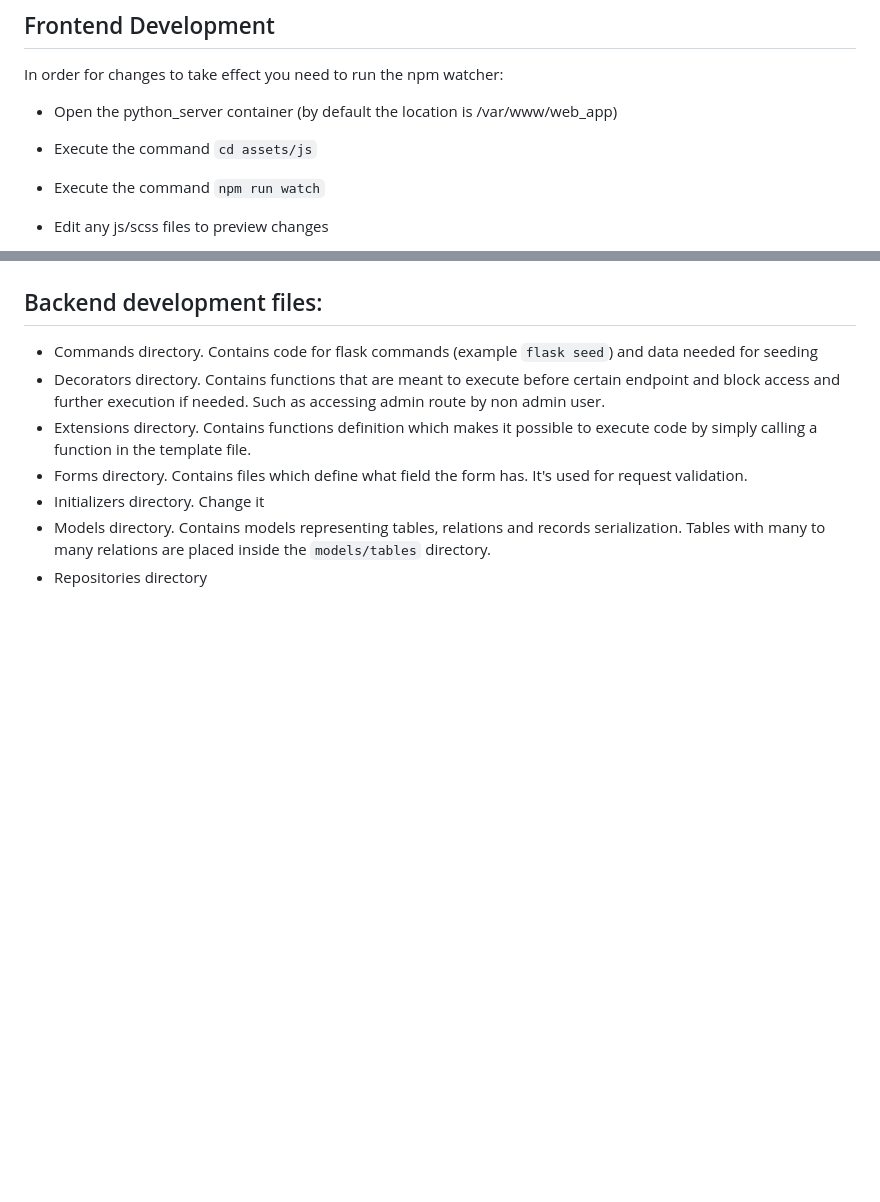
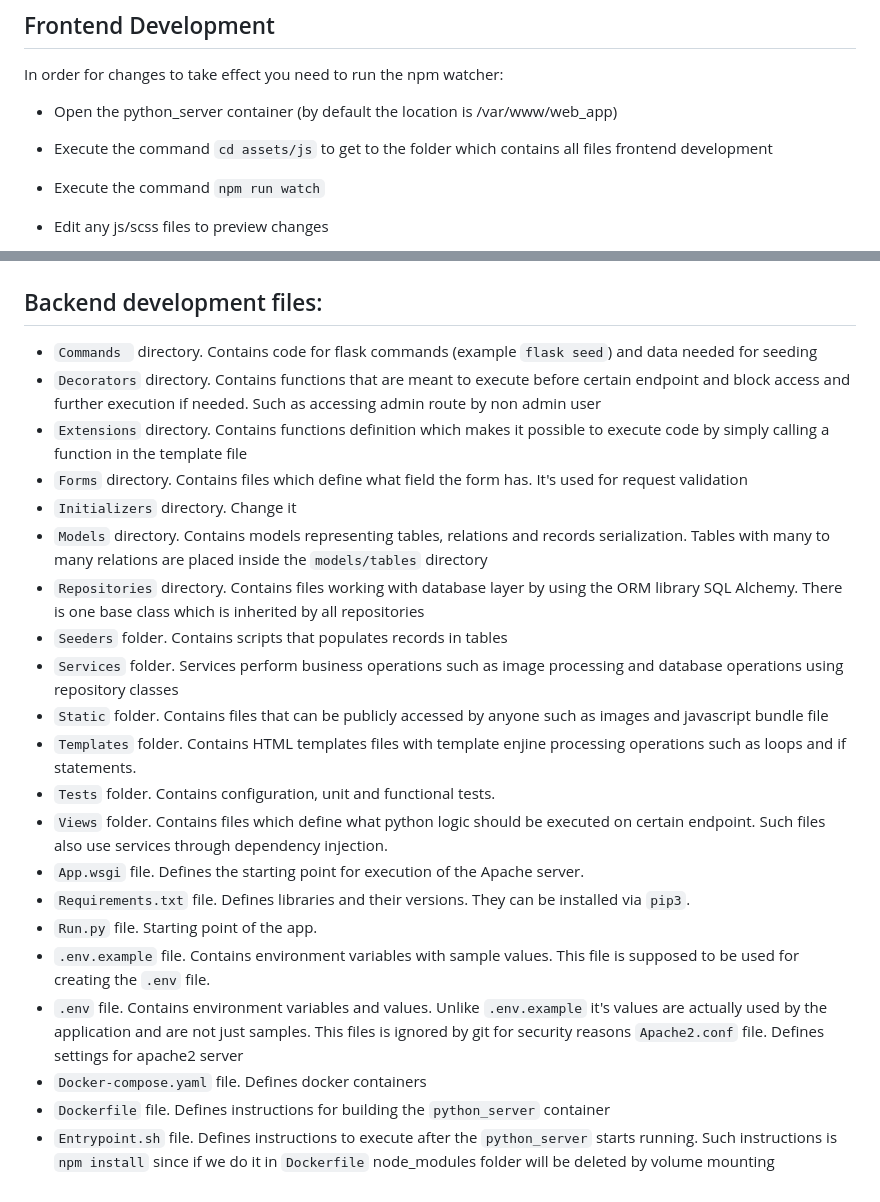
Before and after one commit to YoanEnchev/Cars-Marketplace, a Markdown page: README.md, 2 parts joined by grey strips. Drawn GitHub-style; blank space fills up the shorter version.

```diff
--- a/README.md
+++ b/README.md
@@ -41,7 +41,7 @@ In order for changes to take effect you need to run the npm watcher:
 
 - Open the python_server container (by default the location is /var/www/web_app)
 
-- Execute the command `cd assets/js`
+- Execute the command `cd assets/js` to get to the folder which contains all files frontend development
 
 - Execute the command `npm run watch`
 
@@ -114,10 +114,25 @@ Indicates the attributes and relationship of the database tables:
 
 ## Backend development files:
 
-- Commands directory. Contains code for flask commands (example `flask seed`) and data needed for seeding
-- Decorators directory. Contains functions that are meant to execute before certain endpoint and block access and further execution if needed. Such as accessing admin route by non admin user.
-- Extensions directory. Contains functions definition which makes it possible to execute code by simply calling a function in the template file.
-- Forms directory. Contains files which define what field the form has. It's used for request validation.
--  Initializers directory. Change it
--  Models directory. Contains models representing tables, relations and records serialization. Tables with many to many relations are placed inside the `models/tables` directory.
-- Repositories directory
+- `Commands ` directory. Contains code for flask commands (example `flask seed`) and data needed for seeding
+- `Decorators` directory. Contains functions that are meant to execute before certain endpoint and block access and further execution if needed. Such as accessing admin route by non admin user
+- `Extensions` directory. Contains functions definition which makes it possible to execute code by simply calling a function in the template file
+- `Forms` directory. Contains files which define what field the form has. It's used for request validation
+-  `Initializers` directory. Change it
+-  `Models` directory. Contains models representing tables, relations and records serialization. Tables with many to many relations are placed inside the `models/tables` directory
+- `Repositories` directory. Contains files working with database layer by using the ORM library SQL Alchemy. There is one base class which is inherited by all repositories
+- `Seeders` folder. Contains scripts that populates records in tables
+- `Services` folder. Services perform business operations such as image processing and database operations using repository classes
+- `Static` folder. Contains files that can be publicly accessed by anyone such as images and javascript bundle file
+- `Templates` folder. Contains HTML templates files with template enjine processing operations such as loops and if statements.
+- `Tests` folder. Contains configuration, unit and functional tests.
+- `Views` folder. Contains files which define what python logic should be executed on certain endpoint.  Such files also use services through dependency injection.
+- `App.wsgi` file. Defines the starting point for execution of the Apache server.
+- `Requirements.txt` file. Defines libraries and their versions. They can be installed via `pip3`.
+- `Run.py` file.  Starting point of the app.
+- `.env.example` file. Contains environment variables with sample values. This file is supposed to be used for creating the `.env` file.
+- `.env` file. Contains environment variables and values. Unlike `.env.example` it's values are actually used by the application and are not just samples. This files is ignored by git for security reasons
+`Apache2.conf` file. Defines settings for apache2 server
+- `Docker-compose.yaml` file. Defines docker containers
+- `Dockerfile` file. Defines instructions for building the `python_server` container
+- `Entrypoint.sh` file. Defines instructions to execute after the `python_server` starts running. Such instructions is `npm install` since if we do it in `Dockerfile` node_modules folder will be deleted by volume mounting
```
